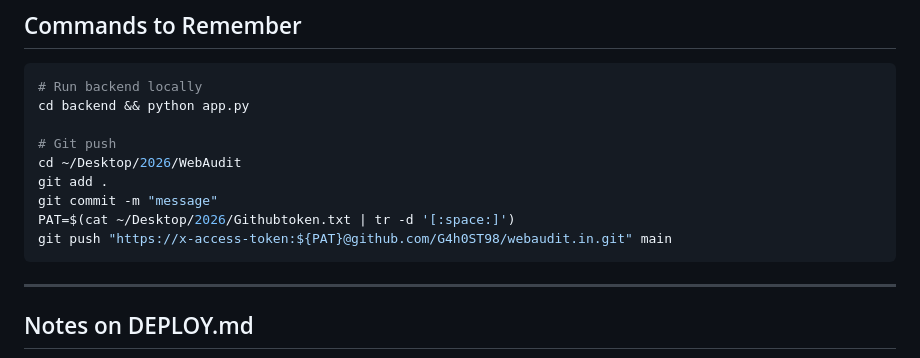
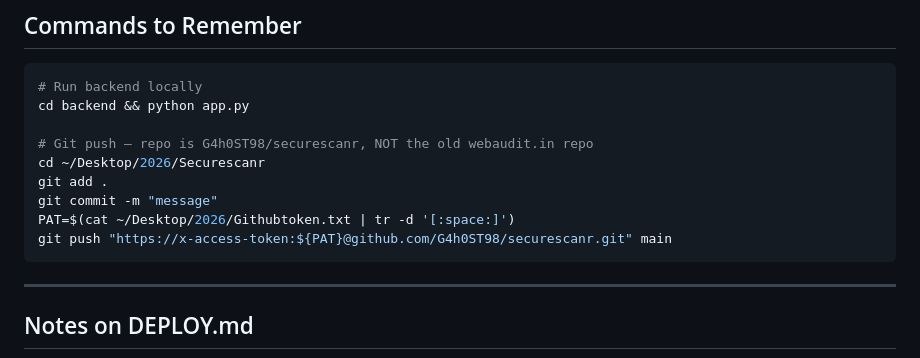
Before and after one commit to G4h0ST98/securescanr, a Markdown page: CLAUDE.md, the part around the change. GitHub-like rendering.

Commit message:
CLAUDE.md: correct the git push command to the securescanr repo
The Commands to Remember block still pointed at ~/Desktop/2026/WebAudit and
github.com/G4h0ST98/webaudit.in.git. This repo's remote is
github.com/G4h0ST98/securescanr.git -- following the old command would have
pushed SecureScanr into the WebAudit repo.

Also fixed branch.main.merge, which was set to refs/heads/master while the
remote only has main.

````diff
--- a/CLAUDE.md
+++ b/CLAUDE.md
@@ -434,12 +434,12 @@ CREATE TABLE shared_reports (
 # Run backend locally
 cd backend && python app.py
 
-# Git push
-cd ~/Desktop/2026/WebAudit
+# Git push — repo is G4h0ST98/securescanr, NOT the old webaudit.in repo
+cd ~/Desktop/2026/Securescanr
 git add .
 git commit -m "message"
 PAT=$(cat ~/Desktop/2026/Githubtoken.txt | tr -d '[:space:]')
-git push "https://x-access-token:${PAT}@github.com/G4h0ST98/webaudit.in.git" main
+git push "https://x-access-token:${PAT}@github.com/G4h0ST98/securescanr.git" main
 ```
 
 ---
````
